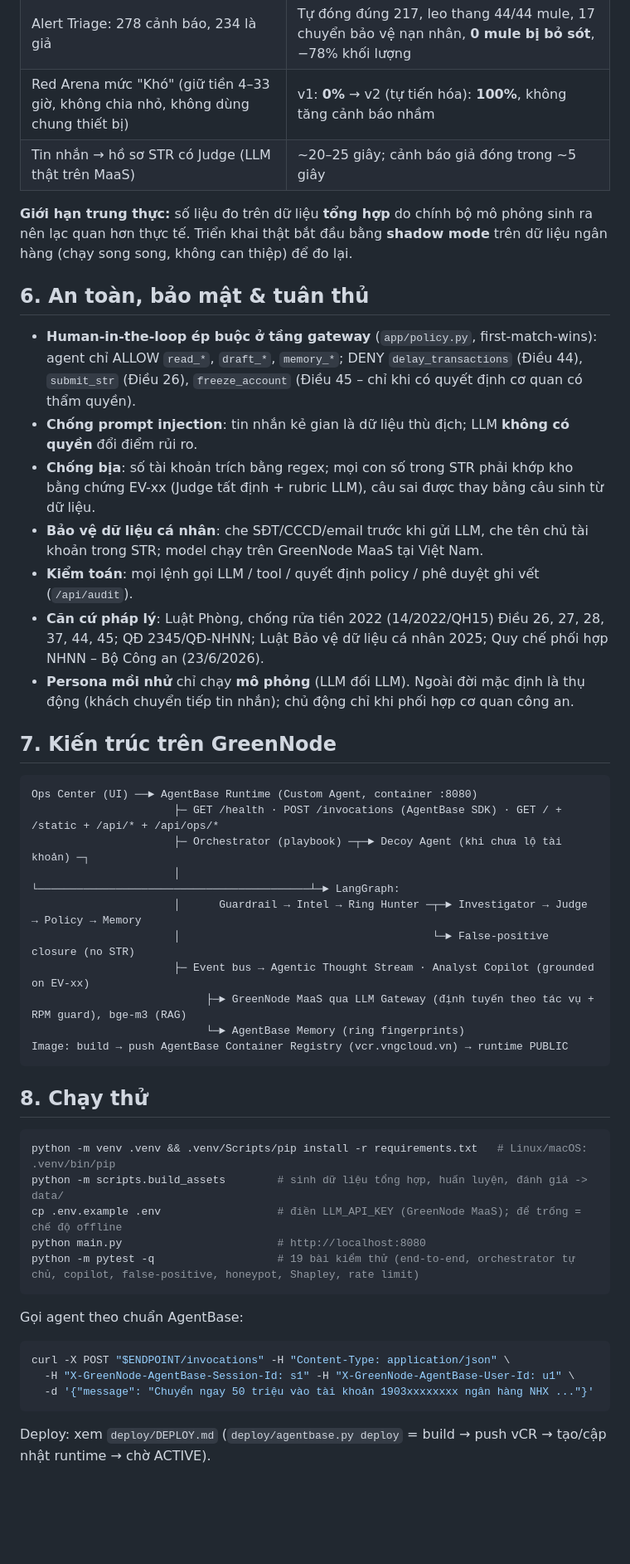
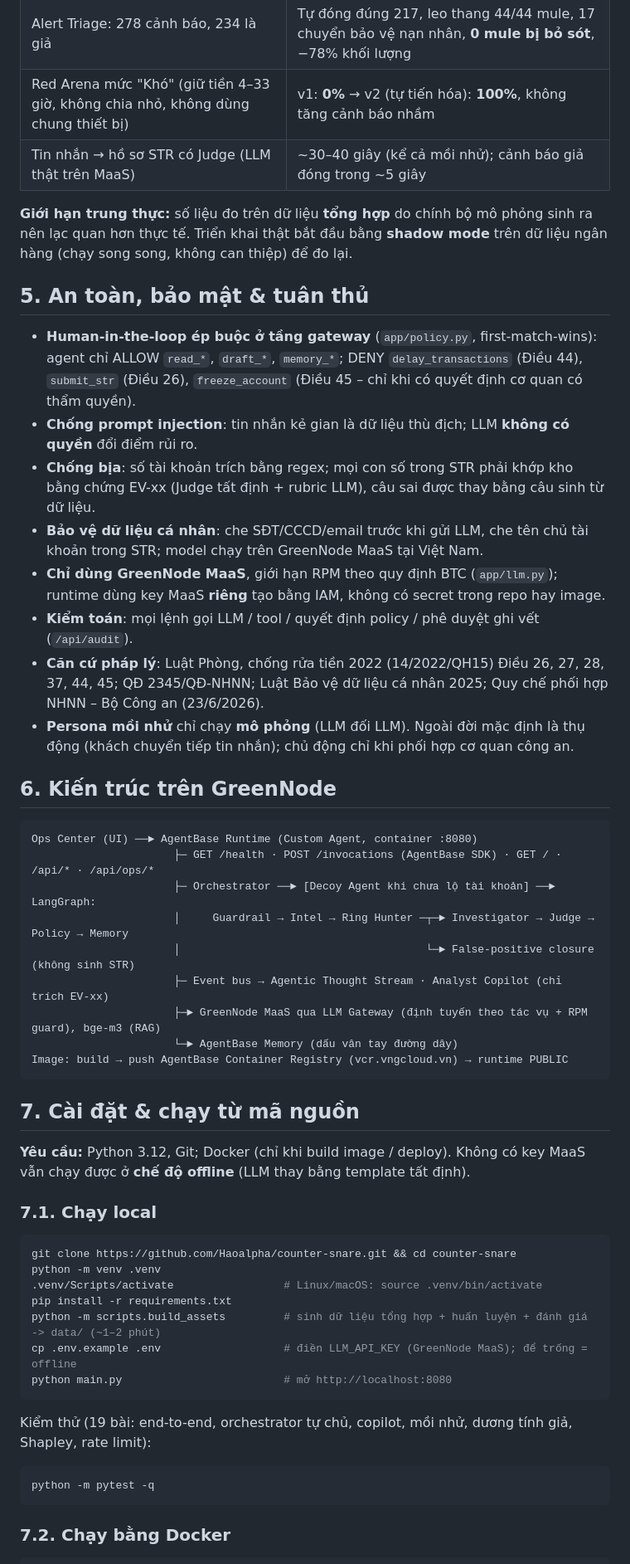
Before and after one commit to Haoalpha/counter-snare, a Markdown page: README.md, the part around one of its changes. Shown at 83% size. Rendered like a GitHub page; blank space fills up the shorter version.

Commit message:
README: concise Ops Center section, quick judge tour, full install guide
Co-Authored-By: Claude Opus 5.5 <noreply@anthropic.com>

````diff
--- a/README.md
+++ b/README.md
@@ -76,53 +60,57 @@ không có khi huấn luyện) và **Red Arena** 3 mức độ × 5 seed độc
 | Khoanh vùng đường dây từ 1 tài khoản (6 đường dây, gồm thủ đoạn chưa thấy) | 44/44 mule, 84/84 nạn nhân, 0 tài khoản thừa |
 | Alert Triage: 278 cảnh báo, 234 là giả | Tự đóng đúng 217, leo thang 44/44 mule, 17 chuyển bảo vệ nạn nhân, **0 mule bị bỏ sót**, −78% khối lượng |
 | Red Arena mức "Khó" (giữ tiền 4–33 giờ, không chia nhỏ, không dùng chung thiết bị) | v1: **0%** → v2 (tự tiến hóa): **100%**, không tăng cảnh báo nhầm |
-| Tin nhắn → hồ sơ STR có Judge (LLM thật trên MaaS) | ~20–25 giây; cảnh báo giả đóng trong ~5 giây |
+| Tin nhắn → hồ sơ STR có Judge (LLM thật trên MaaS) | ~30–40 giây (kể cả mồi nhử); cảnh báo giả đóng trong ~5 giây |
 
 **Giới hạn trung thực:** số liệu đo trên dữ liệu **tổng hợp** do chính bộ mô phỏng sinh ra nên lạc quan hơn thực tế.
 Triển khai thật bắt đầu bằng **shadow mode** trên dữ liệu ngân hàng (chạy song song, không can thiệp) để đo lại.
 
-## 6. An toàn, bảo mật & tuân thủ
+## 5. An toàn, bảo mật & tuân thủ
 
 - **Human-in-the-loop ép buộc ở tầng gateway** (`app/policy.py`, first-match-wins): agent chỉ ALLOW `read_*`, `draft_*`, `memory_*`; DENY `delay_transactions` (Điều 44), `submit_str` (Điều 26), `freeze_account` (Điều 45 – chỉ khi có quyết định cơ quan có thẩm quyền).
 - **Chống prompt injection**: tin nhắn kẻ gian là dữ liệu thù địch; LLM **không có quyền** đổi điểm rủi ro.
 - **Chống bịa**: số tài khoản trích bằng regex; mọi con số trong STR phải khớp kho bằng chứng EV-xx (Judge tất định + rubric LLM), câu sai được thay bằng câu sinh từ dữ liệu.
 - **Bảo vệ dữ liệu cá nhân**: che SĐT/CCCD/email trước khi gửi LLM, che tên chủ tài khoản trong STR; model chạy trên GreenNode MaaS tại Việt Nam.
+- **Chỉ dùng GreenNode MaaS**, giới hạn RPM theo quy định BTC (`app/llm.py`); runtime dùng key MaaS **riêng** tạo bằng IAM, không có secret trong repo hay image.
 - **Kiểm toán**: mọi lệnh gọi LLM / tool / quyết định policy / phê duyệt ghi vết (`/api/audit`).
 - **Căn cứ pháp lý**: Luật Phòng, chống rửa tiền 2022 (14/2022/QH15) Điều 26, 27, 28, 37, 44, 45; QĐ 2345/QĐ-NHNN; Luật Bảo vệ dữ liệu cá nhân 2025; Quy chế phối hợp NHNN – Bộ Công an (23/6/2026).
 - **Persona mồi nhử** chỉ chạy **mô phỏng** (LLM đối LLM). Ngoài đời mặc định là thụ động (khách chuyển tiếp tin nhắn); chủ động chỉ khi phối hợp cơ quan công an.
 
-## 7. Kiến trúc trên GreenNode
+## 6. Kiến trúc trên GreenNode
 
 ```
 Ops Center (UI) ──► AgentBase Runtime (Custom Agent, container :8080)
-                      ├─ GET /health · POST /invocations (AgentBase SDK) · GET / + /static + /api/* + /api/ops/*
-                      ├─ Orchestrator (playbook) ─┬─► Decoy Agent (khi chưa lộ tài khoản) ─┐
-                      │                           └──────────────────────────────────────────┴─► LangGraph:
-                      │      Guardrail → Intel → Ring Hunter ─┬─► Investigator → Judge → Policy → Memory
-                      │                                       └─► False-positive closure (no STR)
-                      ├─ Event bus → Agentic Thought Stream · Analyst Copilot (grounded on EV-xx)
-                           ├─► GreenNode MaaS qua LLM Gateway (định tuyến theo tác vụ + RPM guard), bge-m3 (RAG)
-                           └─► AgentBase Memory (ring fingerprints)
+                      ├─ GET /health · POST /invocations (AgentBase SDK) · GET / · /api/* · /api/ops/*
+                      ├─ Orchestrator ──► [Decoy Agent khi chưa lộ tài khoản] ──► LangGraph:
+                      │     Guardrail → Intel → Ring Hunter ─┬─► Investigator → Judge → Policy → Memory
+                      │                                      └─► False-positive closure (không sinh STR)
+                      ├─ Event bus → Agentic Thought Stream · Analyst Copilot (chỉ trích EV-xx)
+                      ├─► GreenNode MaaS qua LLM Gateway (định tuyến theo tác vụ + RPM guard), bge-m3 (RAG)
+                      └─► AgentBase Memory (dấu vân tay đường dây)
 Image: build → push AgentBase Container Registry (vcr.vngcloud.vn) → runtime PUBLIC
 ```
 
-## 8. Chạy thử
+## 7. Cài đặt & chạy từ mã nguồn
+
+**Yêu cầu:** Python 3.12, Git; Docker (chỉ khi build image / deploy). Không có key MaaS vẫn chạy được ở **chế độ offline** (LLM thay bằng template tất định).
+
+### 7.1. Chạy local
 
 ```bash
-python -m venv .venv && .venv/Scripts/pip install -r requirements.txt   # Linux/macOS: .venv/bin/pip
-python -m scripts.build_assets        # sinh dữ liệu tổng hợp, huấn luyện, đánh giá -> data/
-cp .env.example .env                  # điền LLM_API_KEY (GreenNode MaaS); để trống = chế độ offline
-python main.py                        # http://localhost:8080
-python -m pytest -q                   # 19 bài kiểm thử (end-to-end, orchestrator tự chủ, copilot, false-positive, honeypot, Shapley, rate limit)
+git clone https://github.com/Haoalpha/counter-snare.git && cd counter-snare
+python -m venv .venv
+.venv/Scripts/activate                 # Linux/macOS: source .venv/bin/activate
+pip install -r requirements.txt
+python -m scripts.build_assets         # sinh dữ liệu tổng hợp + huấn luyện + đánh giá -> data/ (~1–2 phút)
+cp .env.example .env                   # điền LLM_API_KEY (GreenNode MaaS); để trống = offline
+python main.py                         # mở http://localhost:8080
 ```
 
-Gọi agent theo chuẩn AgentBase:
+Kiểm thử (19 bài: end-to-end, orchestrator tự chủ, copilot, mồi nhử, dương tính giả, Shapley, rate limit):
 
 ```bash
-curl -X POST "$ENDPOINT/invocations" -H "Content-Type: application/json" \
-  -H "X-GreenNode-AgentBase-Session-Id: s1" -H "X-GreenNode-AgentBase-User-Id: u1" \
-  -d '{"message": "Chuyển ngay 50 triệu vào tài khoản 1903xxxxxxxx ngân hàng NHX ..."}'
+python -m pytest -q
 ```
 
-Deploy: xem `deploy/DEPLOY.md` (`deploy/agentbase.py deploy` = build → push vCR → tạo/cập nhật runtime → chờ ACTIVE).
+### 7.2. Chạy bằng Docker
 
````
Also changed, not shown: other parts of README.md (+38 -25 lines).
